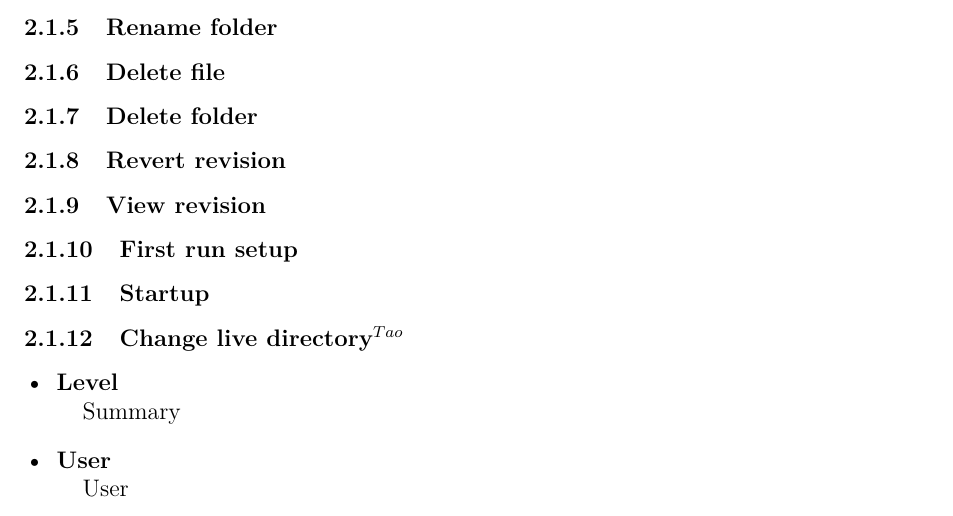
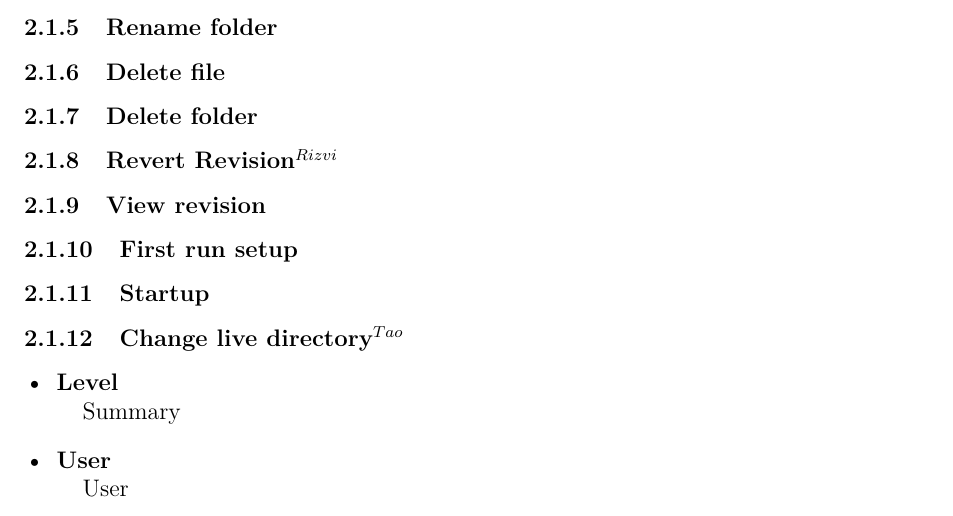
Before and after one commit to KatrinaHoffert/fbms, a LaTeX paper (doc/milestone_6/milestone_6.tex): part of page 11 of 32, cut so that both start at the same text. Compiled offline with pdfLaTeX.

Commit message:
added minor changes(rough copy)
git-svn-id: http://fbms.googlecode.com/svn/trunk@494 c375ce47-9a4c-63b9-7dad-5ffa0e8ccef7

```diff
--- a/doc/milestone_6/milestone_6.tex
+++ b/doc/milestone_6/milestone_6.tex
@@ -255,7 +255,8 @@ Our final result is very similar to the mockups: \\
 \subsubsection{Rename folder}
 \subsubsection{Delete file}
 \subsubsection{Delete folder}
-\subsubsection{Revert revision}
+
+\subsubsection{Revert Revision$^{Rizvi}$}
 \subsubsection{View revision}
 \subsubsection{First run setup}
 \subsubsection{Startup}
```
